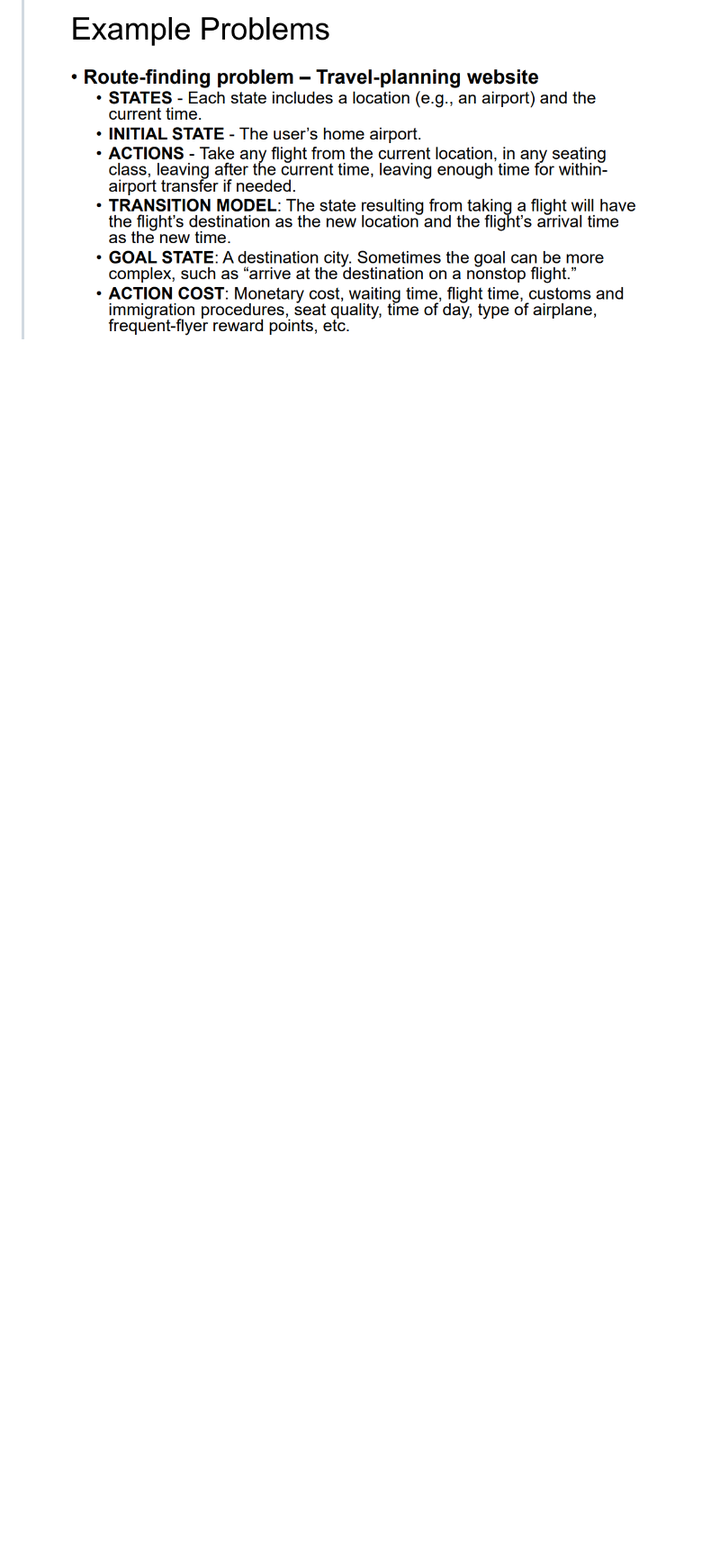
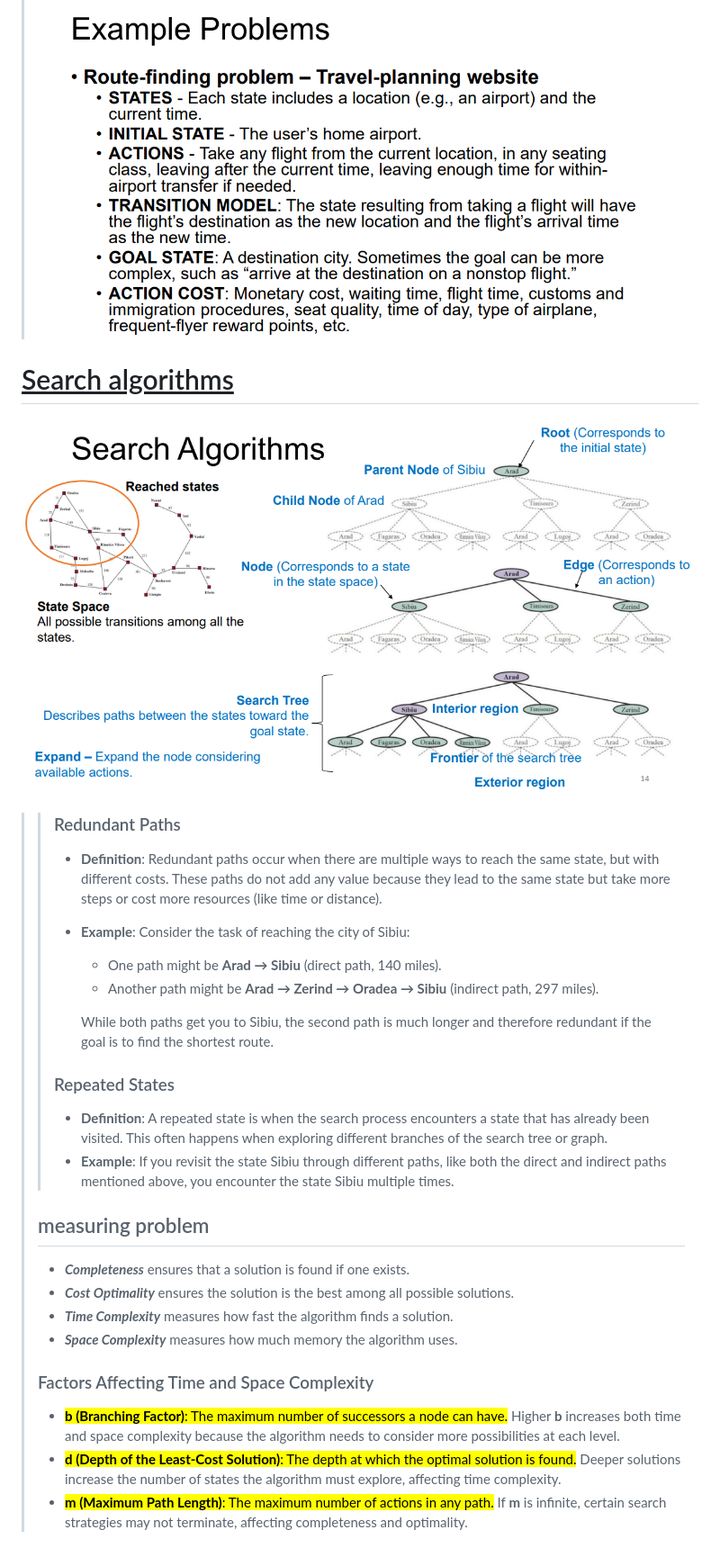
Before and after one commit to H3LLJOY/Introduction-to-Artifical-Intelligence, a Markdown page: 3.Searching.md, the part around the change printed below. Shown: that part at 90% size. Drawn GitHub-style; pictures changed too: ImagesNote/image-20240825081458792.png (added); blank space fills up the shorter version.

```diff
--- a/3.Searching.md
+++ b/3.Searching.md
@@ -138,3 +138,36 @@ Search algorithms are divided into two main categories based on whether or not t
 > ![image-20240825060515284](./ImagesNote/image-20240825060515284.png)
 >
 > ![image-20240825060628426](./ImagesNote/image-20240825060628426.png)
+
+# <u>Search algorithms</u>
+
+![image-20240825081458792](./ImagesNote/image-20240825081458792.png)
+
+> > ### Redundant Paths
+> >
+> > - **Definition**: Redundant paths occur when there are multiple ways to reach the same state, but with different costs. These paths do not add any value because they lead to the same state but take more steps or cost more resources (like time or distance).
+> >
+> > - **Example**: Consider the task of reaching the city of Sibiu:
+> >
+> >   - One path might be **Arad → Sibiu** (direct path, 140 miles).
+> >   - Another path might be **Arad → Zerind → Oradea → Sibiu** (indirect path, 297 miles).
+> >
+> >   While both paths get you to Sibiu, the second path is much longer and therefore redundant if the goal is to find the shortest route.
+> >
+> > ### Repeated States
+> >
+> > - **Definition**: A repeated state is when the search process encounters a state that has already been visited. This often happens when exploring different branches of the search tree or graph.
+> > - **Example**: If you revisit the state Sibiu through different paths, like both the direct and indirect paths mentioned above, you encounter the state Sibiu multiple times.
+>
+> ## measuring problem
+>
+> - ***Completeness*** ensures that a solution is found if one exists.
+> - ***Cost Optimality*** ensures the solution is the best among all possible solutions.
+> - ***Time Complexity*** measures how fast the algorithm finds a solution.
+> - ***Space Complexity*** measures how much memory the algorithm uses.
+>
+> ### Factors Affecting Time and Space Complexity
+>
+> - <mark>**b (Branching Factor)**: The maximum number of successors a node can have.</mark> Higher **b** increases both time and space complexity because the algorithm needs to consider more possibilities at each level.
+> - <mark>**d (Depth of the Least-Cost Solution)**: The depth at which the optimal solution is found.</mark> Deeper solutions increase the number of states the algorithm must explore, affecting time complexity.
+> - <mark>**m (Maximum Path Length)**: The maximum number of actions in any path.</mark> If **m** is infinite, certain search strategies may not terminate, affecting completeness and optimality.
```
Also changed, not shown: other parts of 3.Searching.md (+3 -3 lines).
